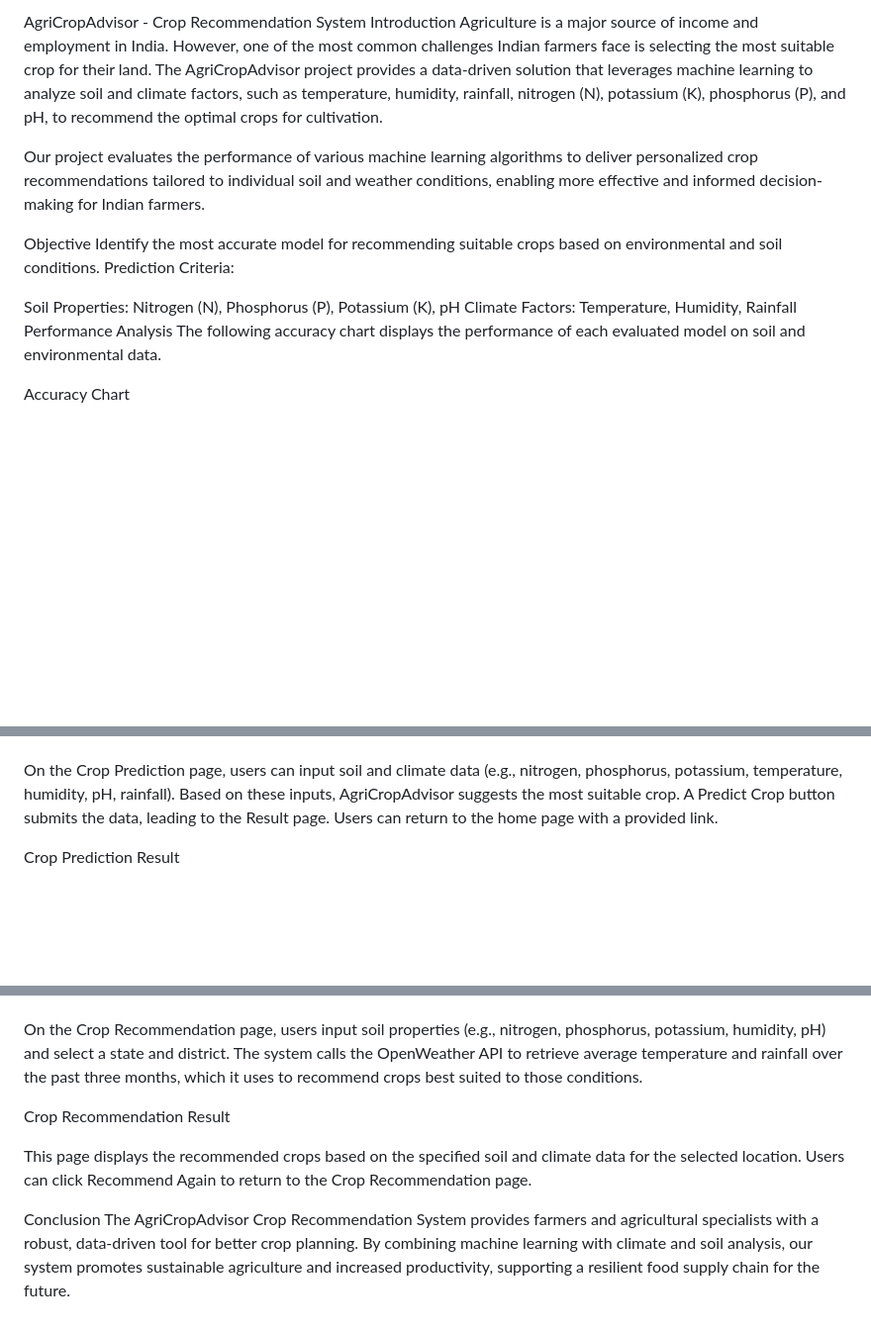
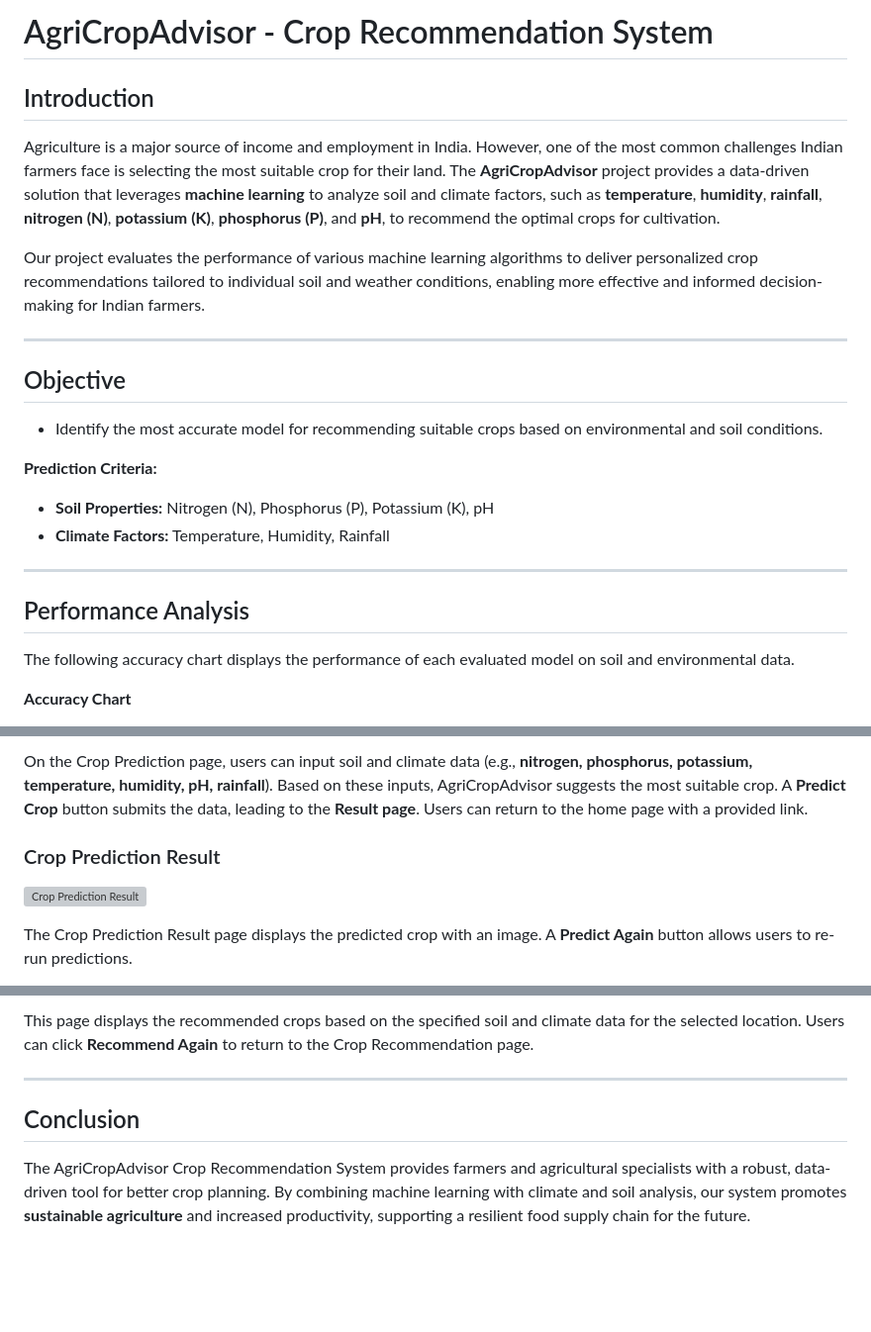
Before and after one commit to LhonaPadmayuky/AgriCropAdvisor-Crop-Recommendation-System, a Markdown page: README.md, 3 parts joined by grey strips. Shown: that part at 99% size. GitHub-like rendering; blank space fills up the shorter version; grey boxes are pictures that could not be loaded.

```diff
--- a/README.md
+++ b/README.md
@@ -1,17 +1,23 @@
-AgriCropAdvisor - Crop Recommendation System
-Introduction
-Agriculture is a major source of income and employment in India. However, one of the most common challenges Indian farmers face is selecting the most suitable crop for their land. The AgriCropAdvisor project provides a data-driven solution that leverages machine learning to analyze soil and climate factors, such as temperature, humidity, rainfall, nitrogen (N), potassium (K), phosphorus (P), and pH, to recommend the optimal crops for cultivation.
+# AgriCropAdvisor - Crop Recommendation System
+
+## Introduction
+Agriculture is a major source of income and employment in India. However, one of the most common challenges Indian farmers face is selecting the most suitable crop for their land. The **AgriCropAdvisor** project provides a data-driven solution that leverages **machine learning** to analyze soil and climate factors, such as **temperature**, **humidity**, **rainfall**, **nitrogen (N)**, **potassium (K)**, **phosphorus (P)**, and **pH**, to recommend the optimal crops for cultivation.
 
 Our project evaluates the performance of various machine learning algorithms to deliver personalized crop recommendations tailored to individual soil and weather conditions, enabling more effective and informed decision-making for Indian farmers.
 
-Objective
-Identify the most accurate model for recommending suitable crops based on environmental and soil conditions.
-Prediction Criteria:
+---
 
-Soil Properties: Nitrogen (N), Phosphorus (P), Potassium (K), pH
-Climate Factors: Temperature, Humidity, Rainfall
-Performance Analysis
+## Objective
+- Identify the most accurate model for recommending suitable crops based on environmental and soil conditions.
+
+**Prediction Criteria:**
+- **Soil Properties:** Nitrogen (N), Phosphorus (P), Potassium (K), pH
+- **Climate Factors:** Temperature, Humidity, Rainfall
+
+---
+
+## Performance Analysis
 The following accuracy chart displays the performance of each evaluated model on soil and environmental data.
 
-Accuracy Chart
+**Accuracy Chart**
 
@@ -37,6 +47,8 @@ Crop Prediction Page
 
+On the Crop Prediction page, users can input soil and climate data (e.g., **nitrogen, phosphorus, potassium, temperature, humidity, pH, rainfall**). Based on these inputs, AgriCropAdvisor suggests the most suitable crop. A **Predict Crop** button submits the data, leading to the **Result page**. Users can return to the home page with a provided link.
 
-On the Crop Prediction page, users can input soil and climate data (e.g., nitrogen, phosphorus, potassium, temperature, humidity, pH, rainfall). Based on these inputs, AgriCropAdvisor suggests the most suitable crop. A Predict Crop button submits the data, leading to the Result page. Users can return to the home page with a provided link.
+### Crop Prediction Result
+![Crop Prediction Result](https://github.com/user-attachments/assets/34bed60f-da47-43c5-a552-f5acb2373b53)
 
-Crop Prediction Result
+The Crop Prediction Result page displays the predicted crop with an image. A **Predict Again** button allows users to re-run predictions.
 
@@ -47,11 +62,7 @@ Crop Recommendation Page
 
+This page displays the recommended crops based on the specified soil and climate data for the selected location. Users can click **Recommend Again** to return to the Crop Recommendation page.
 
-On the Crop Recommendation page, users input soil properties (e.g., nitrogen, phosphorus, potassium, humidity, pH) and select a state and district. The system calls the OpenWeather API to retrieve average temperature and rainfall over the past three months, which it uses to recommend crops best suited to those conditions.
+---
 
-Crop Recommendation Result
-
-
-This page displays the recommended crops based on the specified soil and climate data for the selected location. Users can click Recommend Again to return to the Crop Recommendation page.
-
-Conclusion
-The AgriCropAdvisor Crop Recommendation System provides farmers and agricultural specialists with a robust, data-driven tool for better crop planning. By combining machine learning with climate and soil analysis, our system promotes sustainable agriculture and increased productivity, supporting a resilient food supply chain for the future.
+## Conclusion
+The AgriCropAdvisor Crop Recommendation System provides farmers and agricultural specialists with a robust, data-driven tool for better crop planning. By combining machine learning with climate and soil analysis, our system promotes **sustainable agriculture** and increased productivity, supporting a resilient food supply chain for the future.
```
Also changed, not shown: other parts of README.md (+18 -11 lines).
